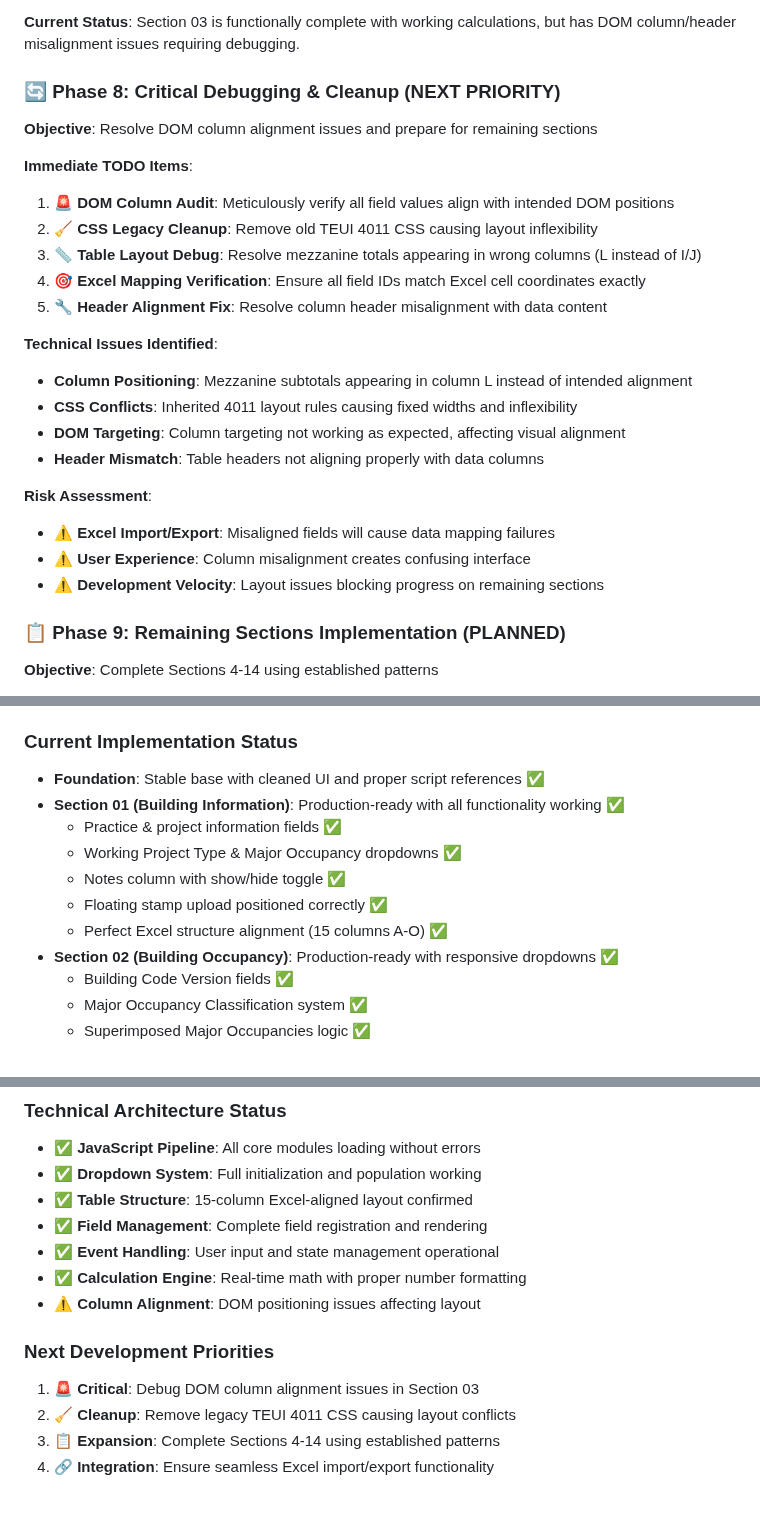
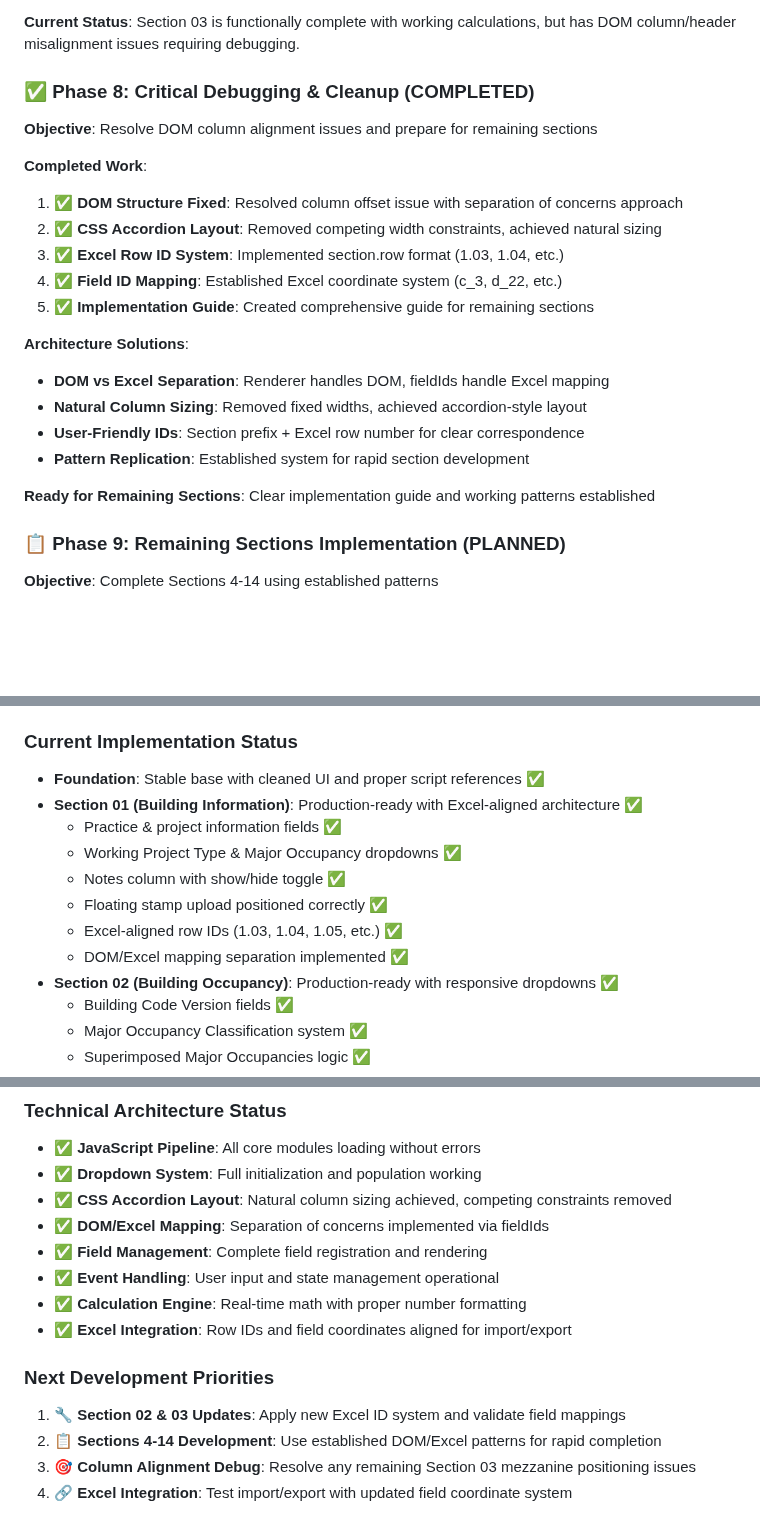
Before and after one commit to arossti/OBJECTIVE, a Markdown page: OBC Matrix/OBCmatrix.md, 3 parts joined by grey strips. GitHub-like rendering; blank space fills up the shorter version.

```diff
--- a/OBC Matrix/OBCmatrix.md
+++ b/OBC Matrix/OBCmatrix.md
@@ -117,26 +117,23 @@ The OBC Matrix is an interactive web form that replicates the Ontario Associatio
 
 **Current Status**: Section 03 is functionally complete with working calculations, but has DOM column/header misalignment issues requiring debugging.
 
-### 🔄 Phase 8: Critical Debugging & Cleanup (NEXT PRIORITY)
+### ✅ Phase 8: Critical Debugging & Cleanup (COMPLETED)
 **Objective**: Resolve DOM column alignment issues and prepare for remaining sections
 
-**Immediate TODO Items**:
-1. **🚨 DOM Column Audit**: Meticulously verify all field values align with intended DOM positions
-2. **🧹 CSS Legacy Cleanup**: Remove old TEUI 4011 CSS causing layout inflexibility
-3. **📏 Table Layout Debug**: Resolve mezzanine totals appearing in wrong columns (L instead of I/J)
-4. **🎯 Excel Mapping Verification**: Ensure all field IDs match Excel cell coordinates exactly
-5. **🔧 Header Alignment Fix**: Resolve column header misalignment with data content
+**Completed Work**:
+1. **✅ DOM Structure Fixed**: Resolved column offset issue with separation of concerns approach
+2. **✅ CSS Accordion Layout**: Removed competing width constraints, achieved natural sizing
+3. **✅ Excel Row ID System**: Implemented section.row format (1.03, 1.04, etc.)
+4. **✅ Field ID Mapping**: Established Excel coordinate system (c_3, d_22, etc.)
+5. **✅ Implementation Guide**: Created comprehensive guide for remaining sections
 
-**Technical Issues Identified**:
-- **Column Positioning**: Mezzanine subtotals appearing in column L instead of intended alignment
-- **CSS Conflicts**: Inherited 4011 layout rules causing fixed widths and inflexibility
-- **DOM Targeting**: Column targeting not working as expected, affecting visual alignment
-- **Header Mismatch**: Table headers not aligning properly with data columns
+**Architecture Solutions**:
+- **DOM vs Excel Separation**: Renderer handles DOM, fieldIds handle Excel mapping
+- **Natural Column Sizing**: Removed fixed widths, achieved accordion-style layout
+- **User-Friendly IDs**: Section prefix + Excel row number for clear correspondence
+- **Pattern Replication**: Established system for rapid section development
 
-**Risk Assessment**:
-- ⚠️ **Excel Import/Export**: Misaligned fields will cause data mapping failures
-- ⚠️ **User Experience**: Column misalignment creates confusing interface
-- ⚠️ **Development Velocity**: Layout issues blocking progress on remaining sections
+**Ready for Remaining Sections**: Clear implementation guide and working patterns established
 
 ### 📋 Phase 9: Remaining Sections Implementation (PLANNED)
 **Objective**: Complete Sections 4-14 using established patterns
@@ -453,12 +501,13 @@ const field = {
 
 ### Current Implementation Status
 - **Foundation**: Stable base with cleaned UI and proper script references ✅
-- **Section 01 (Building Information)**: Production-ready with all functionality working ✅
+- **Section 01 (Building Information)**: Production-ready with Excel-aligned architecture ✅
   - Practice & project information fields ✅
   - Working Project Type & Major Occupancy dropdowns ✅
   - Notes column with show/hide toggle ✅
   - Floating stamp upload positioned correctly ✅
-  - Perfect Excel structure alignment (15 columns A-O) ✅
+  - Excel-aligned row IDs (1.03, 1.04, 1.05, etc.) ✅
+  - DOM/Excel mapping separation implemented ✅
 - **Section 02 (Building Occupancy)**: Production-ready with responsive dropdowns ✅
   - Building Code Version fields ✅
   - Major Occupancy Classification system ✅
@@ -476,14 +525,15 @@ const field = {
 ### Technical Architecture Status
 - **✅ JavaScript Pipeline**: All core modules loading without errors
 - **✅ Dropdown System**: Full initialization and population working
-- **✅ Table Structure**: 15-column Excel-aligned layout confirmed
+- **✅ CSS Accordion Layout**: Natural column sizing achieved, competing constraints removed
+- **✅ DOM/Excel Mapping**: Separation of concerns implemented via fieldIds
 - **✅ Field Management**: Complete field registration and rendering
 - **✅ Event Handling**: User input and state management operational
 - **✅ Calculation Engine**: Real-time math with proper number formatting
-- **⚠️ Column Alignment**: DOM positioning issues affecting layout
+- **✅ Excel Integration**: Row IDs and field coordinates aligned for import/export
 
 ### Next Development Priorities
-1. **🚨 Critical**: Debug DOM column alignment issues in Section 03
-2. **🧹 Cleanup**: Remove legacy TEUI 4011 CSS causing layout conflicts
-3. **📋 Expansion**: Complete Sections 4-14 using established patterns
-4. **🔗 Integration**: Ensure seamless Excel import/export functionality
+1. **🔧 Section 02 & 03 Updates**: Apply new Excel ID system and validate field mappings
+2. **📋 Sections 4-14 Development**: Use established DOM/Excel patterns for rapid completion
+3. **🎯 Column Alignment Debug**: Resolve any remaining Section 03 mezzanine positioning issues
+4. **🔗 Excel Integration**: Test import/export with updated field coordinate system
```
Also changed, not shown: other parts of OBC Matrix/OBCmatrix.md (+51 -0 lines).
